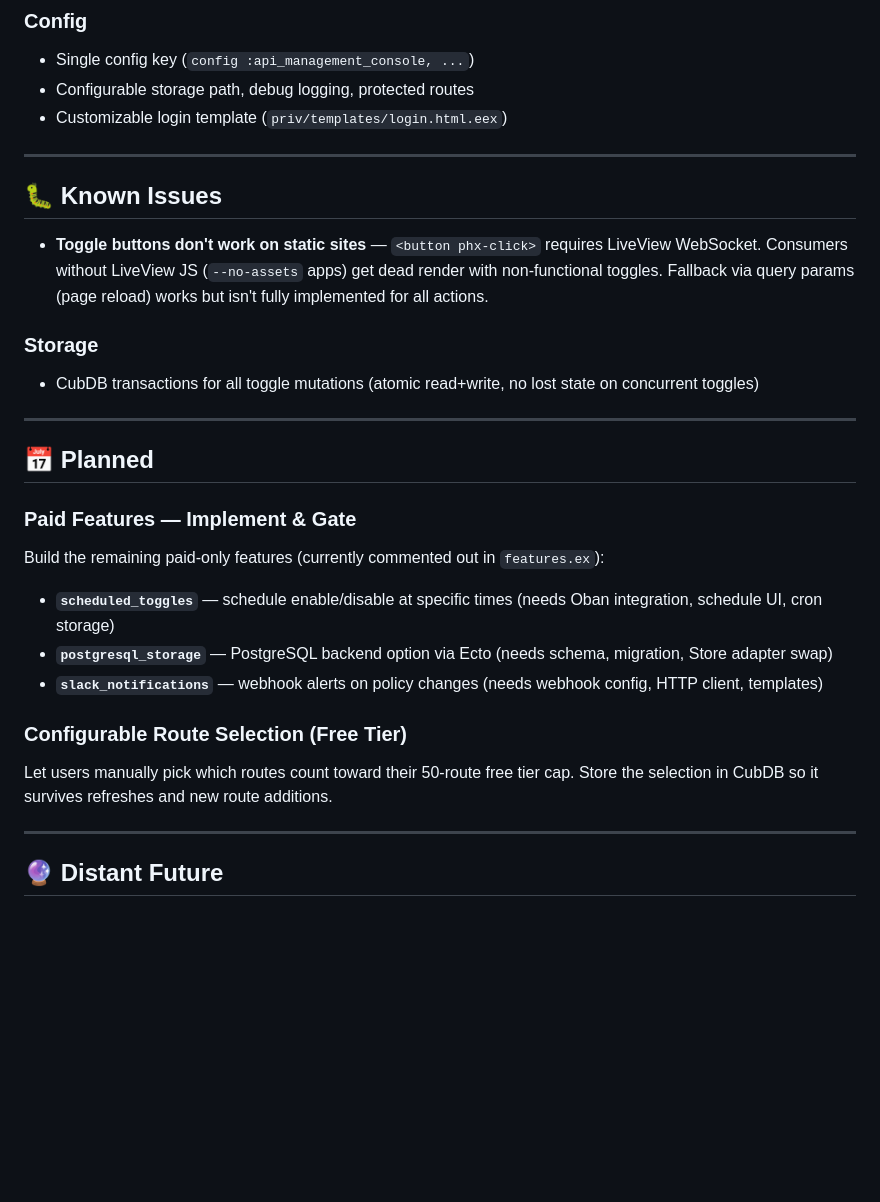
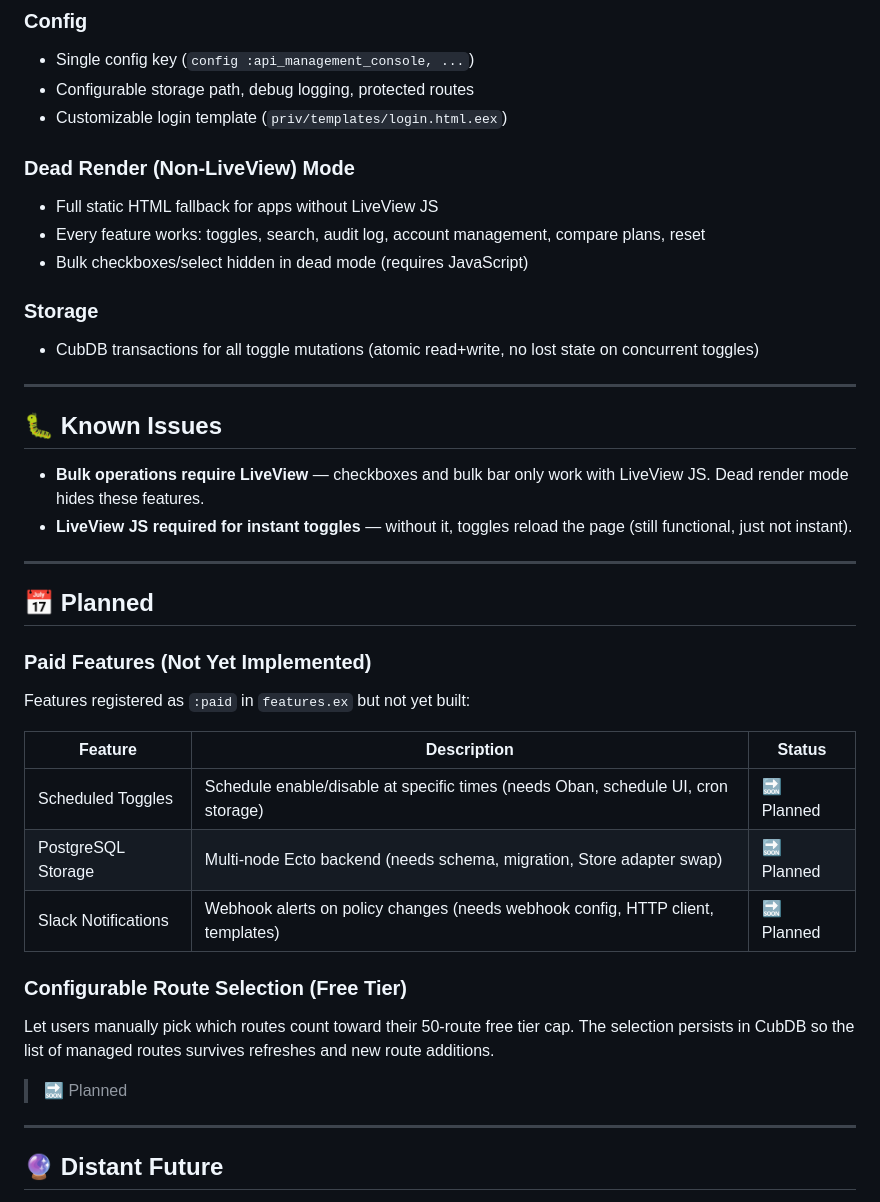
Before and after one commit to rizwan-khalid-1/api-management-console, a Markdown page: ROADMAP.md, the part around the change. GitHub-like rendering; blank space fills up the shorter version.

```diff
--- a/ROADMAP.md
+++ b/ROADMAP.md
@@ -52,27 +52,40 @@ Public roadmap for the API Management Console library. See what's done, what's n
 - Configurable storage path, debug logging, protected routes
 - Customizable login template (`priv/templates/login.html.eex`)
 
----
+### Dead Render (Non-LiveView) Mode
+- Full static HTML fallback for apps without LiveView JS
+- Every feature works: toggles, search, audit log, account management, compare plans, reset
+- Bulk checkboxes/select hidden in dead mode (requires JavaScript)
 
-## 🐛 Known Issues
-
-- **Toggle buttons don't work on static sites** — `<button phx-click>` requires LiveView WebSocket. Consumers without LiveView JS (`--no-assets` apps) get dead render with non-functional toggles. Fallback via query params (page reload) works but isn't fully implemented for all actions.
 ### Storage
 - CubDB transactions for all toggle mutations (atomic read+write, no lost state on concurrent toggles)
 
 ---
 
+## 🐛 Known Issues
+
+- **Bulk operations require LiveView** — checkboxes and bulk bar only work with LiveView JS. Dead render mode hides these features.
+- **LiveView JS required for instant toggles** — without it, toggles reload the page (still functional, just not instant).
+
+---
+
 ## 📅 Planned
 
-### Paid Features — Implement & Gate
-Build the remaining paid-only features (currently commented out in `features.ex`):
+### Paid Features (Not Yet Implemented)
 
-- **`scheduled_toggles`** — schedule enable/disable at specific times (needs Oban integration, schedule UI, cron storage)
-- **`postgresql_storage`** — PostgreSQL backend option via Ecto (needs schema, migration, Store adapter swap)
-- **`slack_notifications`** — webhook alerts on policy changes (needs webhook config, HTTP client, templates)
+Features registered as `:paid` in `features.ex` but not yet built:
+
+| Feature | Description | Status |
+|---|---|---|
+| Scheduled Toggles | Schedule enable/disable at specific times (needs Oban, schedule UI, cron storage) | 🔜 Planned |
+| PostgreSQL Storage | Multi-node Ecto backend (needs schema, migration, Store adapter swap) | 🔜 Planned |
+| Slack Notifications | Webhook alerts on policy changes (needs webhook config, HTTP client, templates) | 🔜 Planned |
 
 ### Configurable Route Selection (Free Tier)
-Let users manually pick which routes count toward their 50-route free tier cap. Store the selection in CubDB so it survives refreshes and new route additions.
+
+Let users manually pick which routes count toward their 50-route free tier cap. The selection persists in CubDB so the list of managed routes survives refreshes and new route additions.
+
+> 🔜 Planned
 
 ---
 
```
Also changed, not shown: README.md (+18 -19 lines).
